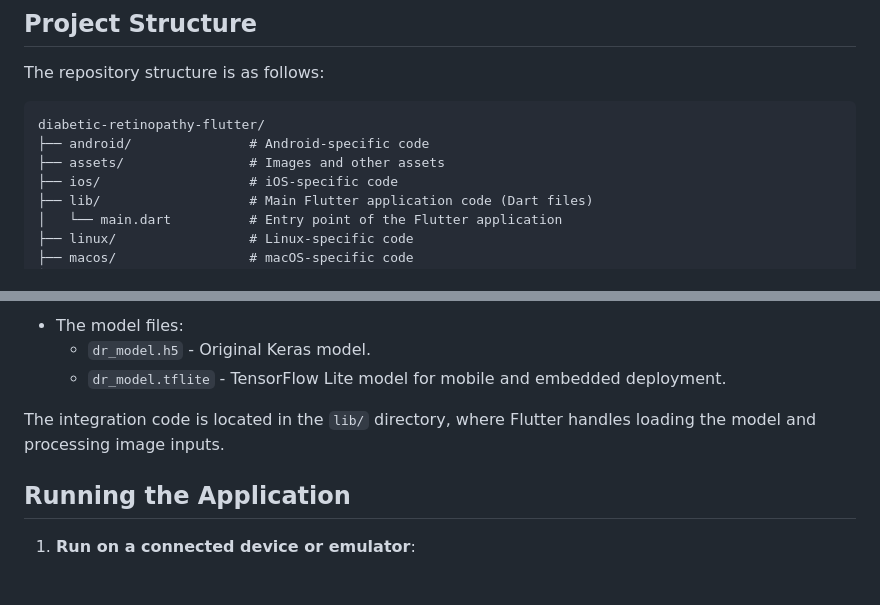
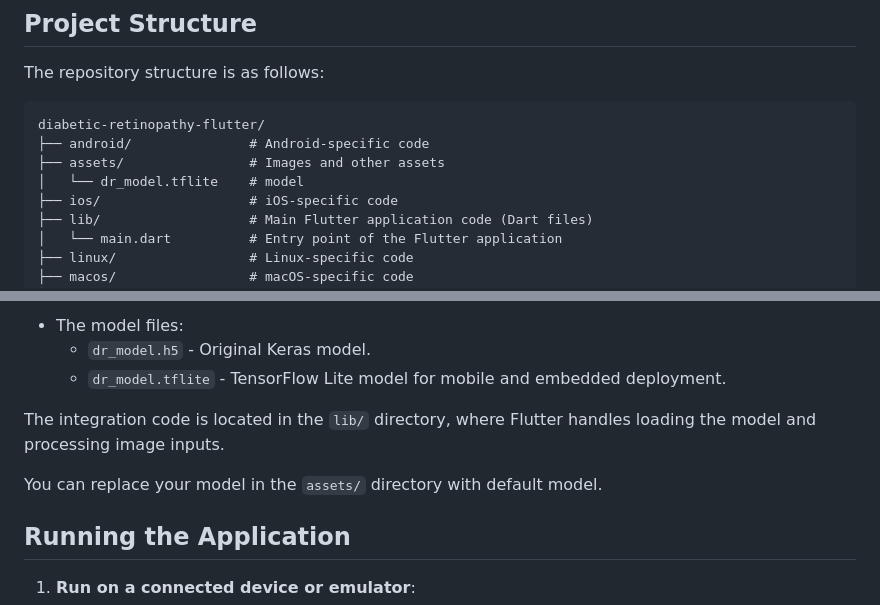
Before and after one commit to itsRadu/diabetic-retinopathy-flutter, a Markdown page: Diabetic Retinopathy Flutter/README.md, 2 parts joined by grey strips. Rendered like a GitHub page; blank space fills up the shorter version.

```diff
--- a/Diabetic Retinopathy Flutter/README.md
+++ b/Diabetic Retinopathy Flutter/README.md
@@ -25,6 +25,7 @@ The repository structure is as follows:
 diabetic-retinopathy-flutter/
 ├── android/               # Android-specific code
 ├── assets/                # Images and other assets
+│   └── dr_model.tflite    # model
 ├── ios/                   # iOS-specific code
 ├── lib/                   # Main Flutter application code (Dart files)
 │   └── main.dart          # Entry point of the Flutter application
@@ -71,6 +72,8 @@ The project uses TensorFlow Lite for model inference. The pre-trained model file
 
 The integration code is located in the `lib/` directory, where Flutter handles loading the model and processing image inputs.
 
+You can replace your model in the `assets/` directory with default model.
+
 ## Running the Application
 
 1. **Run on a connected device or emulator**:
```
